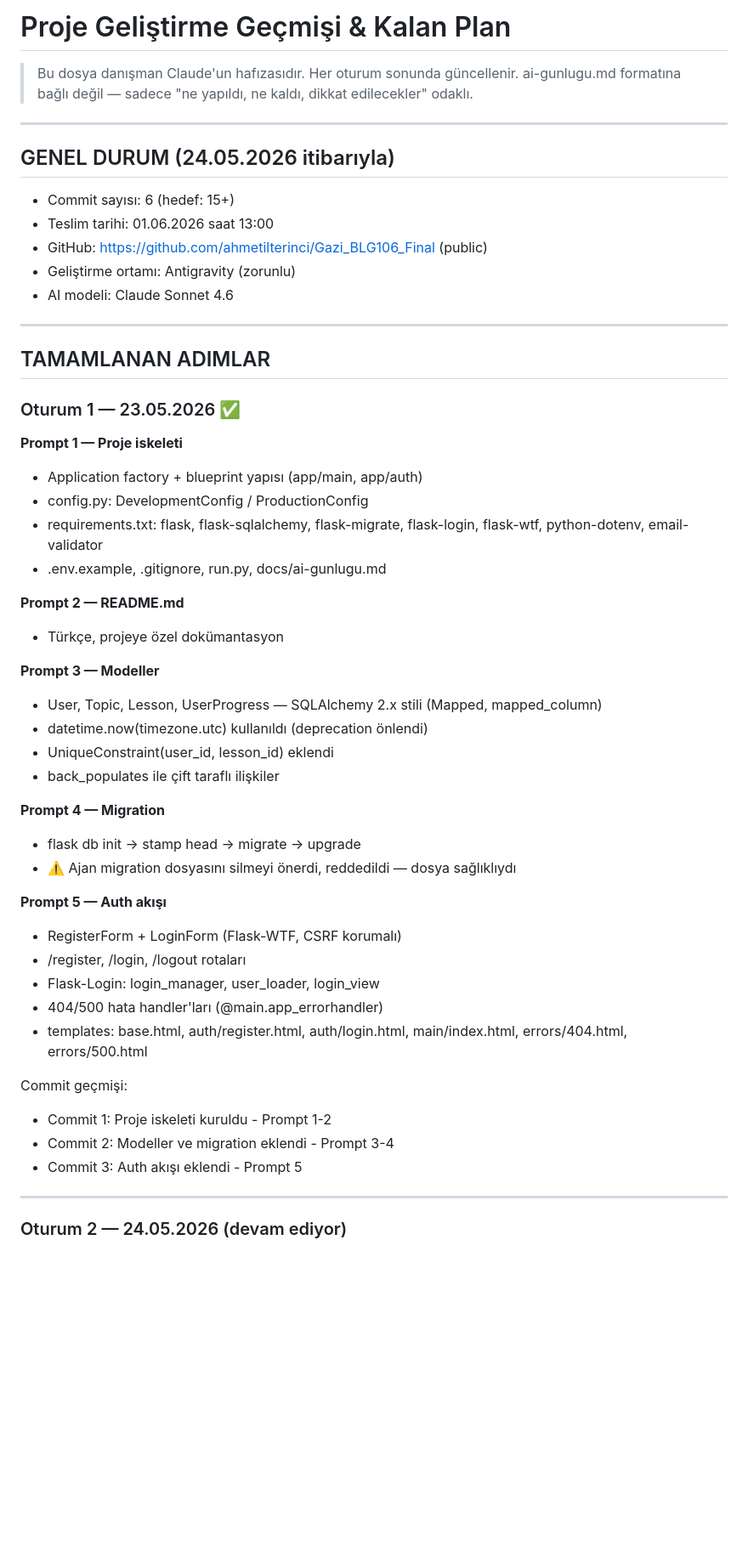
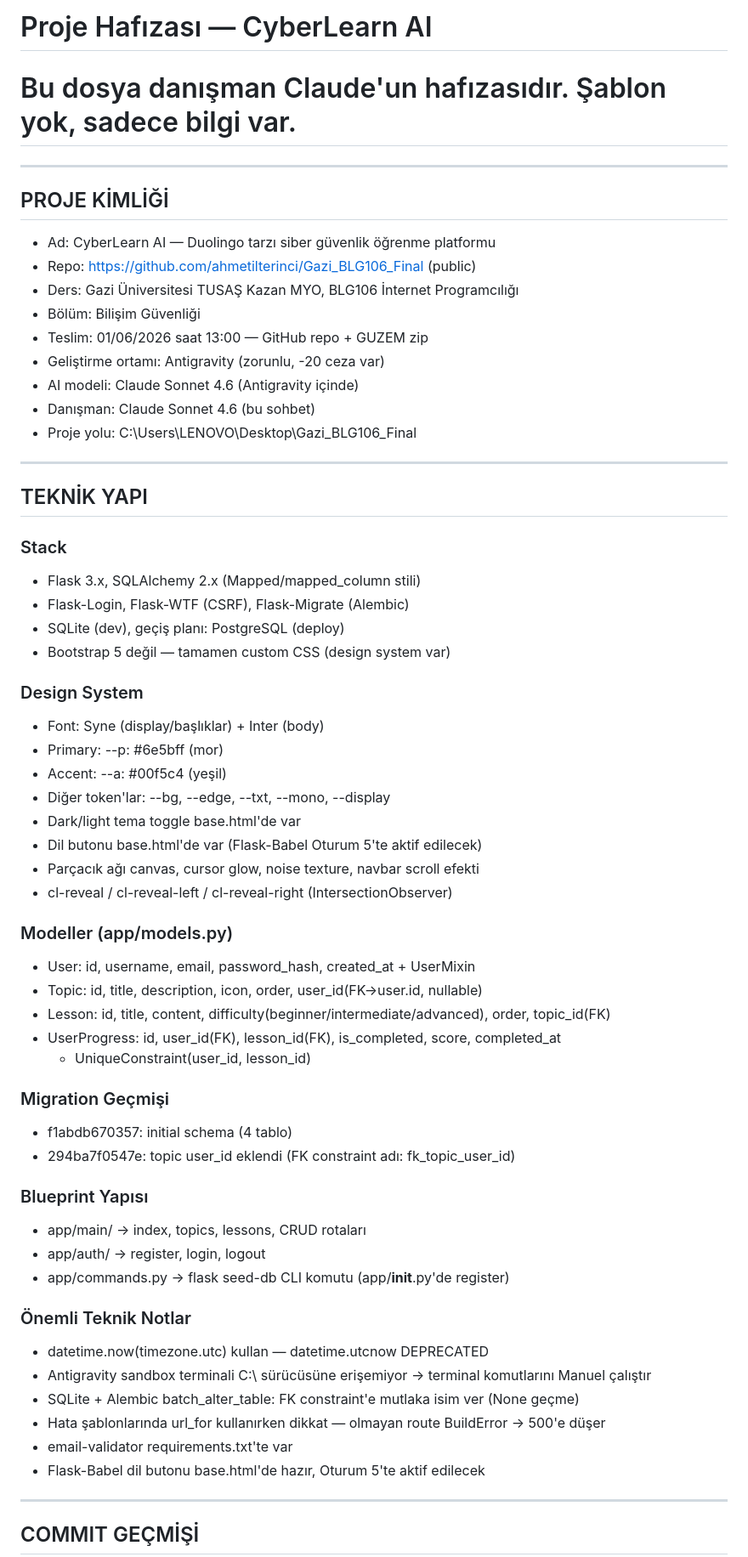
Before and after one commit to ahmetilterinci/Gazi_BLG106_Final, a Markdown page: docs/History.md, the part around one of its changes. Shown at 85% size. Rendered like a GitHub page; blank space fills up the shorter version.

Commit message:
AI günlüğü ve proje hafızası güncellendi - Oturum 2 kapandı

```diff
--- a/docs/History.md
+++ b/docs/History.md
@@ -1,56 +1,65 @@
-# Proje Geliştirme Geçmişi & Kalan Plan
-
-> Bu dosya danışman Claude'un hafızasıdır. Her oturum sonunda güncellenir.
-> ai-gunlugu.md formatına bağlı değil — sadece "ne yapıldı, ne kaldı, dikkat edilecekler" odaklı.
+# Proje Hafızası — CyberLearn AI
+# Bu dosya danışman Claude'un hafızasıdır. Şablon yok, sadece bilgi var.
 
 ---
 
-## GENEL DURUM (24.05.2026 itibarıyla)
+## PROJE KİMLİĞİ
 
-- Commit sayısı: 6 (hedef: 15+)
-- Teslim tarihi: 01.06.2026 saat 13:00
-- GitHub: https://github.com/ahmetilterinci/Gazi_BLG106_Final (public)
-- Geliştirme ortamı: Antigravity (zorunlu)
-- AI modeli: Claude Sonnet 4.6
+- Ad: CyberLearn AI — Duolingo tarzı siber güvenlik öğrenme platformu
+- Repo: https://github.com/ahmetilterinci/Gazi_BLG106_Final (public)
+- Ders: Gazi Üniversitesi TUSAŞ Kazan MYO, BLG106 İnternet Programcılığı
+- Bölüm: Bilişim Güvenliği
+- Teslim: 01/06/2026 saat 13:00 — GitHub repo + GUZEM zip
+- Geliştirme ortamı: Antigravity (zorunlu, -20 ceza var)
+- AI modeli: Claude Sonnet 4.6 (Antigravity içinde)
+- Danışman: Claude Sonnet 4.6 (bu sohbet)
+- Proje yolu: C:\Users\LENOVO\Desktop\Gazi_BLG106_Final
 
 ---
 
-## TAMAMLANAN ADIMLAR
+## TEKNİK YAPI
 
-### Oturum 1 — 23.05.2026 ✅
+### Stack
+- Flask 3.x, SQLAlchemy 2.x (Mapped/mapped_column stili)
+- Flask-Login, Flask-WTF (CSRF), Flask-Migrate (Alembic)
+- SQLite (dev), geçiş planı: PostgreSQL (deploy)
+- Bootstrap 5 değil — tamamen custom CSS (design system var)
 
-**Prompt 1 — Proje iskeleti**
-- Application factory + blueprint yapısı (app/main, app/auth)
-- config.py: DevelopmentConfig / ProductionConfig
-- requirements.txt: flask, flask-sqlalchemy, flask-migrate, flask-login, flask-wtf, python-dotenv, email-validator
-- .env.example, .gitignore, run.py, docs/ai-gunlugu.md
+### Design System
+- Font: Syne (display/başlıklar) + Inter (body)
+- Primary: --p: #6e5bff (mor)
+- Accent: --a: #00f5c4 (yeşil)
+- Diğer token'lar: --bg, --edge, --txt, --mono, --display
+- Dark/light tema toggle base.html'de var
+- Dil butonu base.html'de var (Flask-Babel Oturum 5'te aktif edilecek)
+- Parçacık ağı canvas, cursor glow, noise texture, navbar scroll efekti
+- cl-reveal / cl-reveal-left / cl-reveal-right (IntersectionObserver)
 
-**Prompt 2 — README.md**
-- Türkçe, projeye özel dokümantasyon
+### Modeller (app/models.py)
+- User: id, username, email, password_hash, created_at + UserMixin
+- Topic: id, title, description, icon, order, user_id(FK→user.id, nullable)
+- Lesson: id, title, content, difficulty(beginner/intermediate/advanced), order, topic_id(FK)
+- UserProgress: id, user_id(FK), lesson_id(FK), is_completed, score, completed_at
+  + UniqueConstraint(user_id, lesson_id)
 
-**Prompt 3 — Modeller**
-- User, Topic, Lesson, UserProgress — SQLAlchemy 2.x stili (Mapped, mapped_column)
-- datetime.now(timezone.utc) kullanıldı (deprecation önlendi)
-- UniqueConstraint(user_id, lesson_id) eklendi
-- back_populates ile çift taraflı ilişkiler
+### Migration Geçmişi
+- f1abdb670357: initial schema (4 tablo)
+- 294ba7f0547e: topic user_id eklendi (FK constraint adı: fk_topic_user_id)
 
-**Prompt 4 — Migration**
-- flask db init → stamp head → migrate → upgrade
-- ⚠️ Ajan migration dosyasını silmeyi önerdi, reddedildi — dosya sağlıklıydı
+### Blueprint Yapısı
+- app/main/ → index, topics, lessons, CRUD rotaları
+- app/auth/ → register, login, logout
+- app/commands.py → flask seed-db CLI komutu (app/__init__.py'de register)
 
-**Prompt 5 — Auth akışı**
-- RegisterForm + LoginForm (Flask-WTF, CSRF korumalı)
-- /register, /login, /logout rotaları
-- Flask-Login: login_manager, user_loader, login_view
-- 404/500 hata handler'ları (@main.app_errorhandler)
-- templates: base.html, auth/register.html, auth/login.html, main/index.html, errors/404.html, errors/500.html
-
-Commit geçmişi:
-- Commit 1: Proje iskeleti kuruldu - Prompt 1-2
-- Commit 2: Modeller ve migration eklendi - Prompt 3-4
-- Commit 3: Auth akışı eklendi - Prompt 5
+### Önemli Teknik Notlar
+- datetime.now(timezone.utc) kullan — datetime.utcnow DEPRECATED
+- Antigravity sandbox terminali C:\ sürücüsüne erişemiyor → terminal komutlarını Manuel çalıştır
+- SQLite + Alembic batch_alter_table: FK constraint'e mutlaka isim ver (None geçme)
+- Hata şablonlarında url_for kullanırken dikkat — olmayan route BuildError → 500'e düşer
+- email-validator requirements.txt'te var
+- Flask-Babel dil butonu base.html'de hazır, Oturum 5'te aktif edilecek
 
 ---
 
-### Oturum 2 — 24.05.2026 (devam ediyor)
+## COMMIT GEÇMİŞİ
 
```
Also changed, not shown: other parts of docs/History.md (+140 -144 lines), docs/ai-gunlugu.md (+66 -88 lines).
